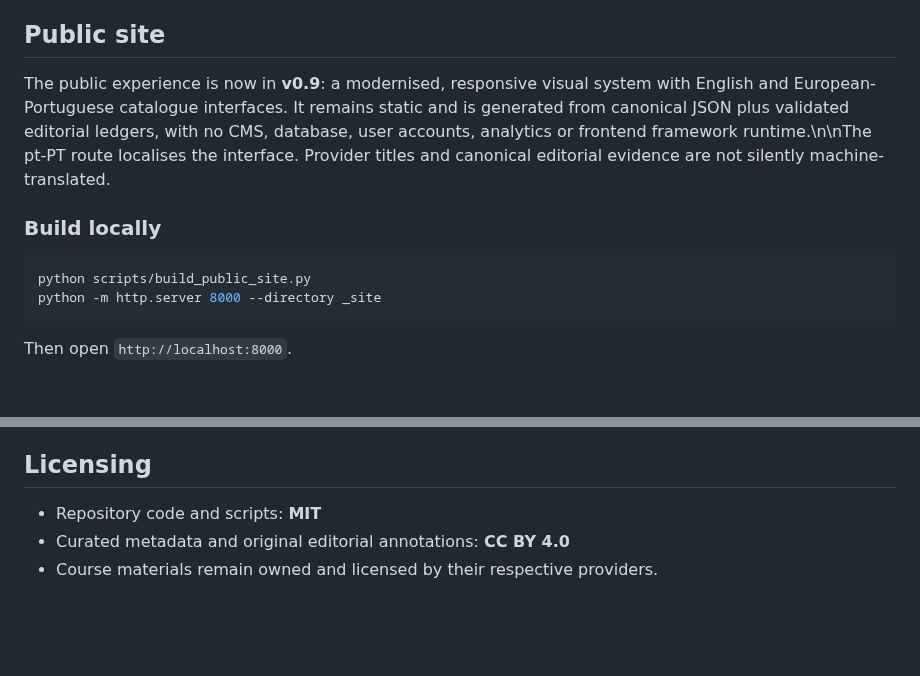
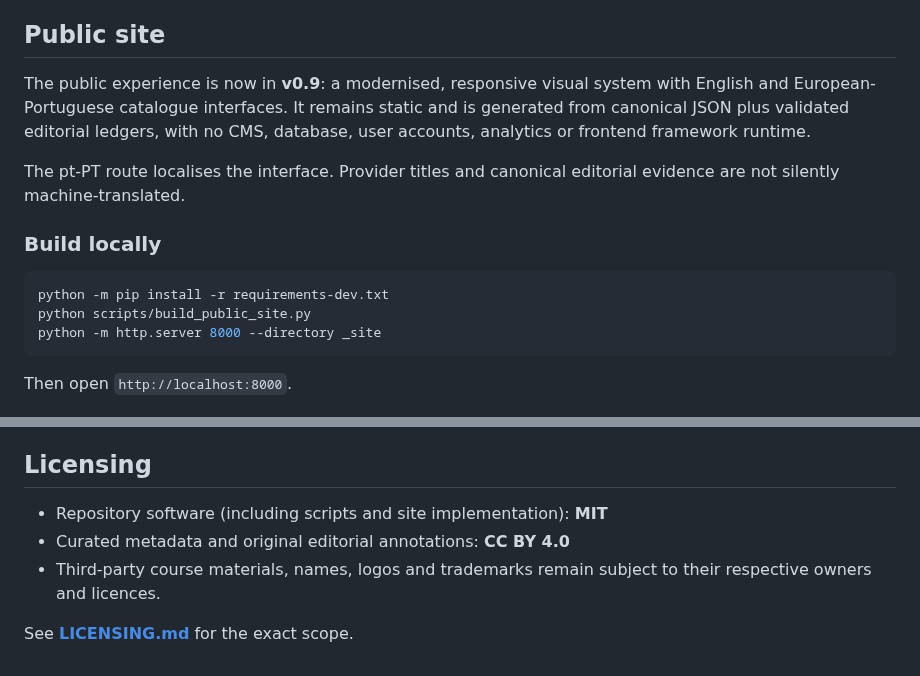
Before and after one commit to Blackspirits/open-learning-index, a Markdown page: README.md, 2 parts joined by grey strips. GitHub-like rendering; blank space fills up the shorter version.

Commit message:
Fix README formatting and final licensing links

````diff
--- a/README.md
+++ b/README.md
@@ -131,11 +132,14 @@ Nothing needs to be inferred from a hidden spreadsheet or private ranking proces
 
 ## Public site
 
-The public experience is now in **v0.9**: a modernised, responsive visual system with English and European-Portuguese catalogue interfaces. It remains static and is generated from canonical JSON plus validated editorial ledgers, with no CMS, database, user accounts, analytics or frontend framework runtime.\n\nThe pt-PT route localises the interface. Provider titles and canonical editorial evidence are not silently machine-translated.
+The public experience is now in **v0.9**: a modernised, responsive visual system with English and European-Portuguese catalogue interfaces. It remains static and is generated from canonical JSON plus validated editorial ledgers, with no CMS, database, user accounts, analytics or frontend framework runtime.
+
+The pt-PT route localises the interface. Provider titles and canonical editorial evidence are not silently machine-translated.
 
 ### Build locally
 
 ```bash
+python -m pip install -r requirements-dev.txt
 python scripts/build_public_site.py
 python -m http.server 8000 --directory _site
 ```
@@ -183,6 +187,8 @@ A course that becomes paid-only, incomplete, stale or clearly inferior can leave
 
 ## Licensing
 
-- Repository code and scripts: **MIT**
+- Repository software (including scripts and site implementation): **MIT**
 - Curated metadata and original editorial annotations: **CC BY 4.0**
-- Course materials remain owned and licensed by their respective providers.
+- Third-party course materials, names, logos and trademarks remain subject to their respective owners and licences.
+
+See **[LICENSING.md](LICENSING.md)** for the exact scope.
````
Also changed, not shown: other parts of README.md (+2 -1 lines).
